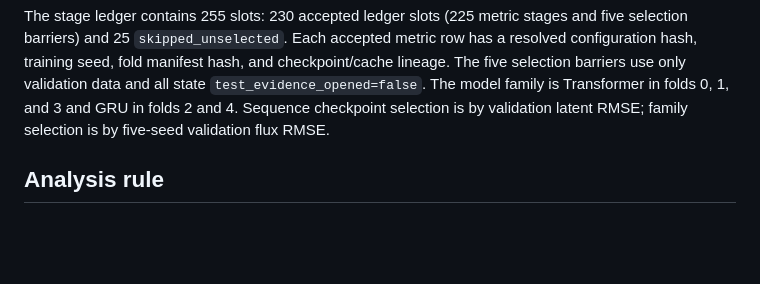
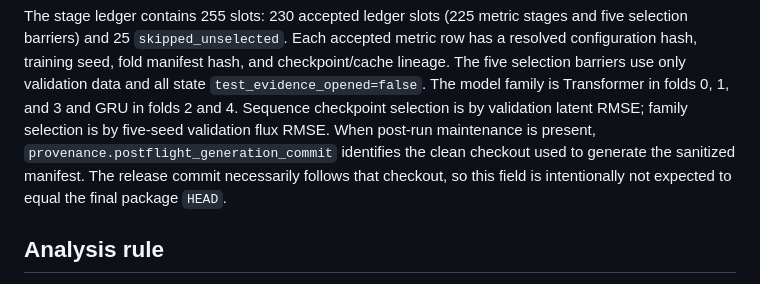
Before and after one commit to volodymyr-yelisieiev/gk-latent-surrogate-jax, a Markdown page: docs/experiment_provenance.md, the part around the change. GitHub-like rendering; blank space fills up the shorter version.

Commit message:
Explain postflight manifest commit semantics

```diff
--- a/docs/experiment_provenance.md
+++ b/docs/experiment_provenance.md
@@ -29,6 +29,9 @@ has a resolved configuration hash, training seed, fold manifest hash, and checkp
 The five selection barriers use only validation data and all state `test_evidence_opened=false`.
 The model family is Transformer in folds 0, 1, and 3 and GRU in folds 2 and 4. Sequence checkpoint
 selection is by validation latent RMSE; family selection is by five-seed validation flux RMSE.
+When post-run maintenance is present, `provenance.postflight_generation_commit` identifies the
+clean checkout used to generate the sanitized manifest. The release commit necessarily follows
+that checkout, so this field is intentionally not expected to equal the final package `HEAD`.
 
 ## Analysis rule
 
```
